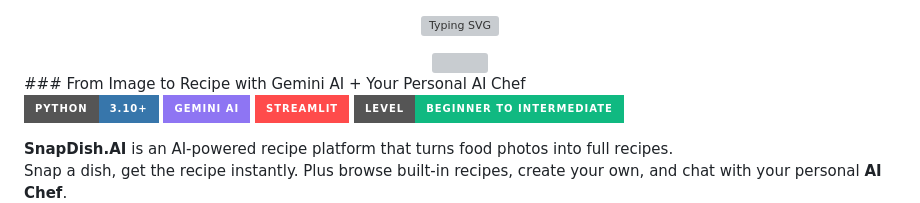
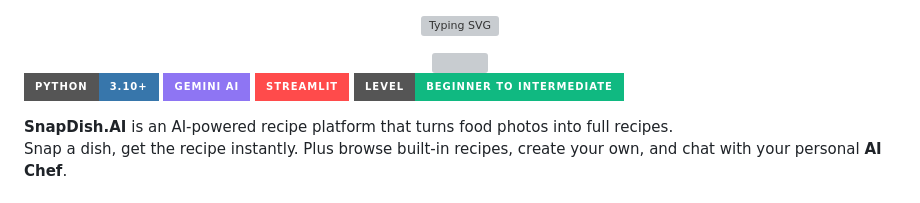
Before and after one commit to hassanzprofile/snapdish-Ai, a Markdown page: README.md, the part around the change. Rendered like a GitHub page; badges without logos; grey boxes are pictures that could not be loaded.

Commit message:
Remove subtitle from README
Removed the subtitle from the README.

```diff
--- a/README.md
+++ b/README.md
@@ -5,7 +5,6 @@
 <div align="center">
   <img src="https://capsule-render.vercel.app/api?type=waving&color=0:22C55E,100:0EA5E9&height=200&section=header&text=SnapDish.AI&fontSize=50&fontColor=FFFFFF&animation=twinkling&fontAlignY=35" />
 </div>
-### From Image to Recipe with Gemini AI + Your Personal AI Chef
 
 ![Python](https://img.shields.io/badge/Python-3.10+-3776AB?style=for-the-badge&logo=python&logoColor=white)
 ![Gemini AI](https://img.shields.io/badge/Gemini%20AI-8E75F3?style=for-the-badge&logo=google&logoColor=white)
```
